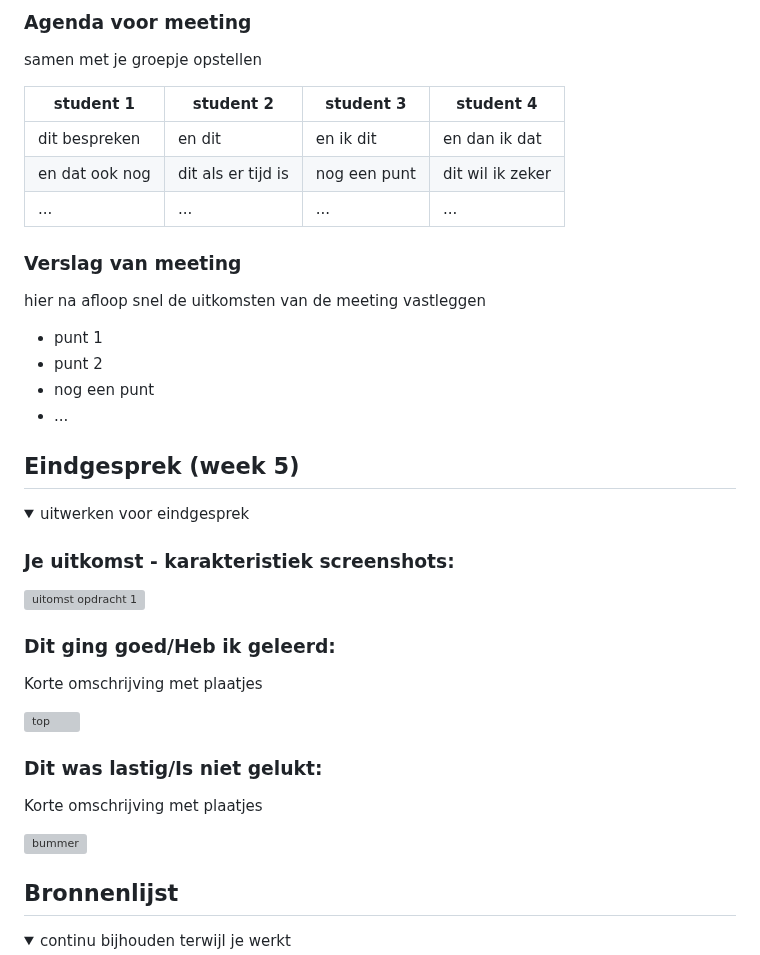
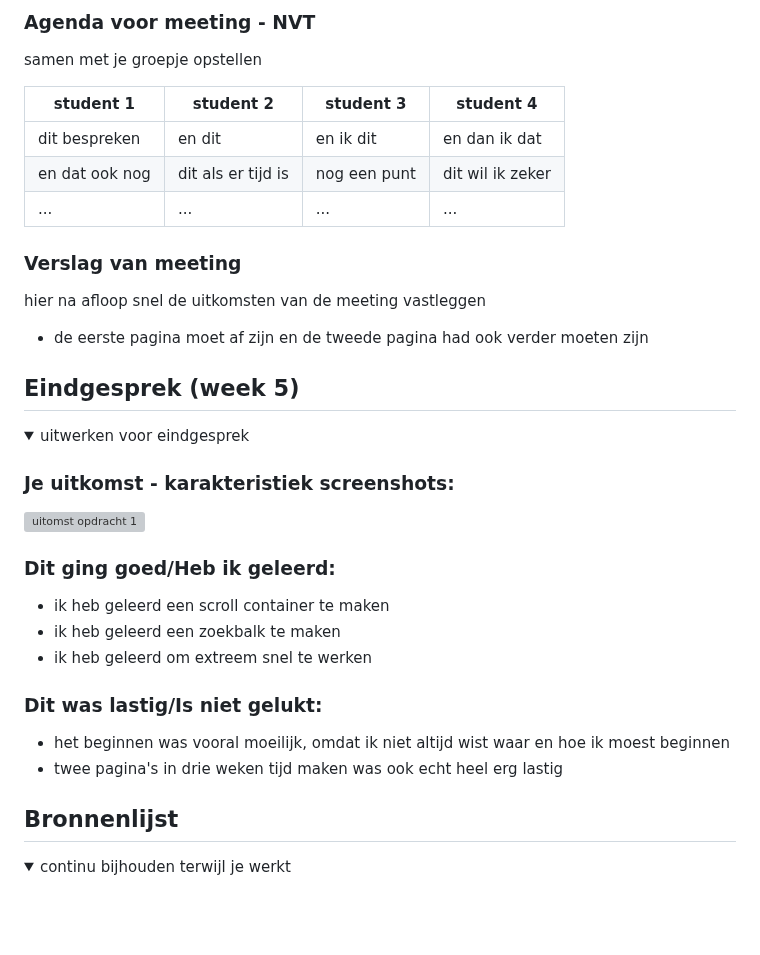
Before and after one commit to oemtv/HEMA, a Markdown page: README.md, the part around one of its changes. Rendered like a GitHub page; folded sections open; blank space fills up the shorter version; grey boxes are pictures that could not be loaded.

```diff
--- a/README.md
+++ b/README.md
@@ -211,6 +212,6 @@ Nb. Door *open* toe te voegen aan een *details* element kun je deze standaard op
 
 
-  ### Agenda voor meeting
+  ### Agenda voor meeting - NVT
   samen met je groepje opstellen
 
   | student 1      | student 2          | student 3    | student 4        |
@@ -223,10 +224,7 @@ Nb. Door *open* toe te voegen aan een *details* element kun je deze standaard op
   ### Verslag van meeting
   hier na afloop snel de uitkomsten van de meeting vastleggen
 
-  - punt 1
-  - punt 2
-  - nog een punt
-  - ...
+  - de eerste pagina moet af zijn en de tweede pagina had ook verder moeten zijn
 
 </details>
 
@@ -244,15 +242,14 @@ Nb. Door *open* toe te voegen aan een *details* element kun je deze standaard op
 
 
   ### Dit ging goed/Heb ik geleerd:
-  Korte omschrijving met plaatjes
-
-  <img src="readme-images/dummy-plaatje.jpg" width="375px" alt="top">
+  - ik heb geleerd een scroll container te maken
+  - ik heb geleerd een zoekbalk te maken
+  - ik heb geleerd om extreem snel te werken
 
 
   ### Dit was lastig/Is niet gelukt:
-  Korte omschrijving met plaatjes
-
-  <img src="readme-images/dummy-plaatje.jpg" width="375px" alt="bummer">
+  - het beginnen was vooral moeilijk, omdat ik niet altijd wist waar en hoe ik moest beginnen
+  - twee pagina's in drie weken tijd maken was ook echt heel erg lastig
 </details>
 
 
```
Also changed, not shown: other parts of README.md (+1 -0 lines).
